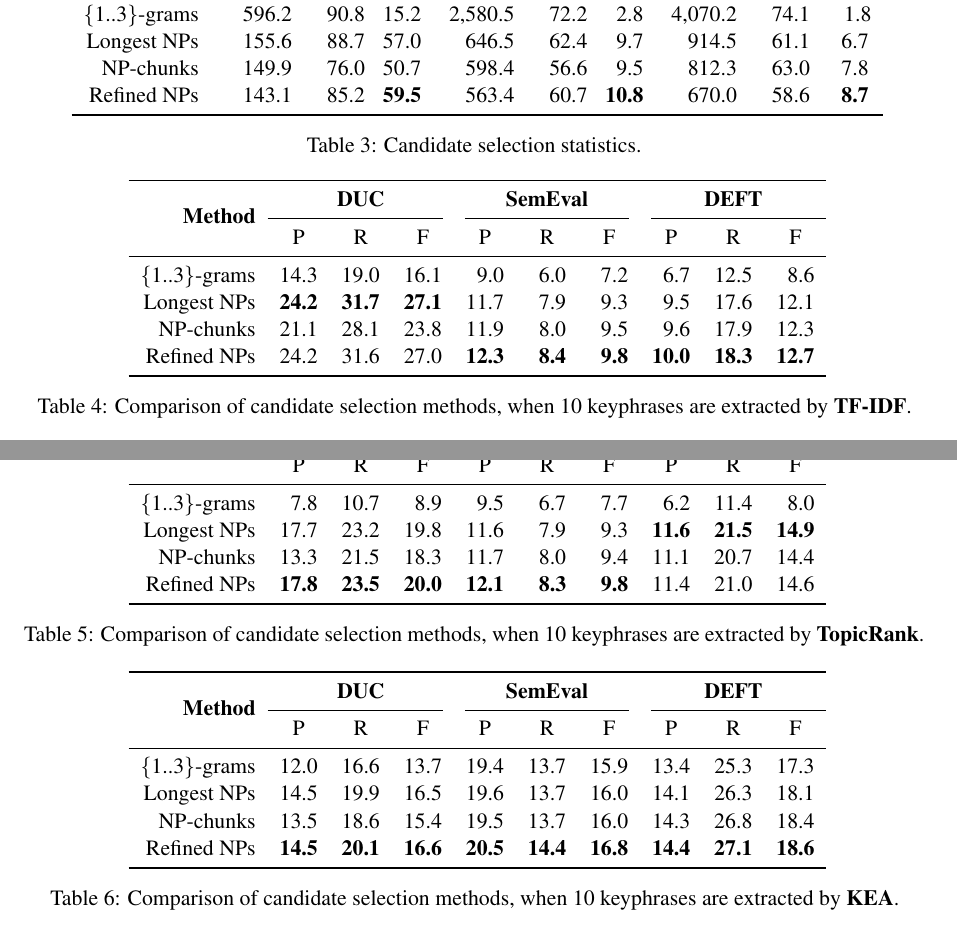
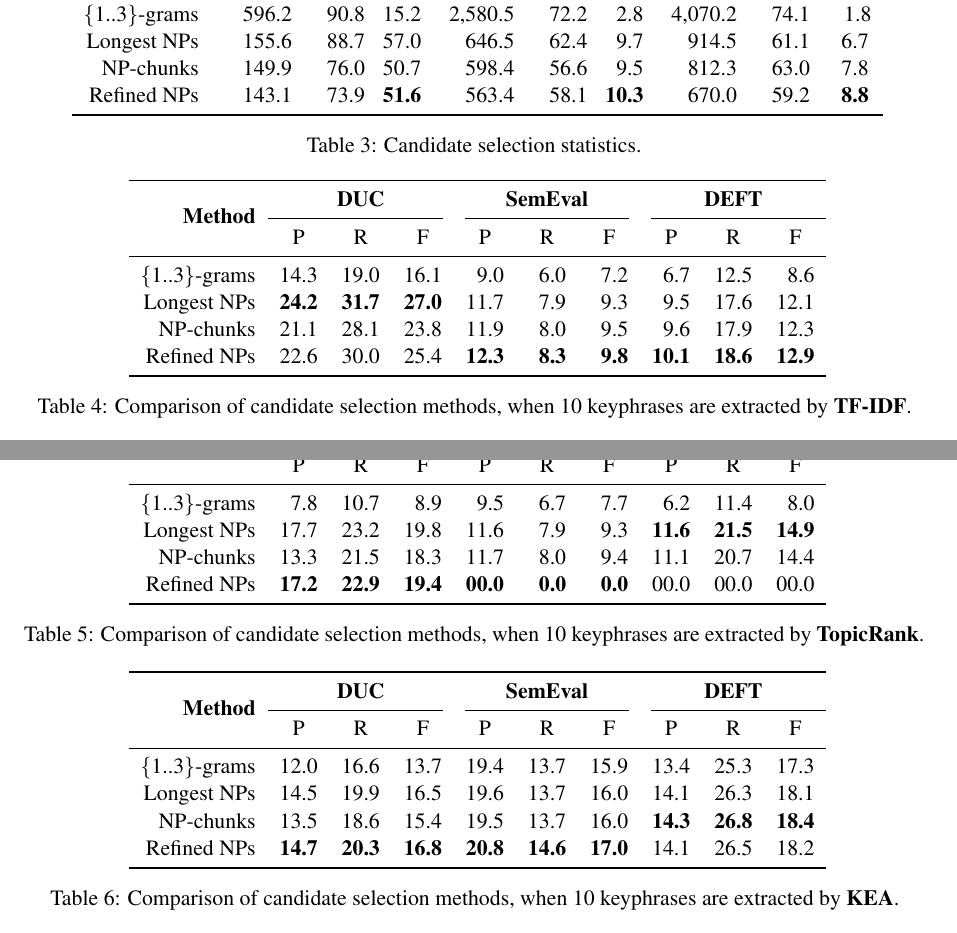
Before and after one commit to adrien-bougouin/nlp-publications, a LaTeX paper (coling_2014/coling2014.tex, which reads coling_2014/input/candidate_extraction.tex): two parts of pages 6 and 7 of 9, joined at a grey line, cut so that both start at the same text. Compiled offline with pdfLaTeX.

Commit message:
debuts de nouveaux resultats

```diff
--- a/coling_2014/input/candidate_extraction.tex
+++ b/coling_2014/input/candidate_extraction.tex
@@ -406,7 +406,8 @@
           Longest NPs & $~~~$155.6 & 88.7 & 57.0 & $~~~$646.5 & 62.4 & $~~$9.7 & $~~~$914.5 & 61.1 & $~~$6.7\\
           NP-chunks & $~~~$149.9 & 76.0 & 50.7 & $~~~$598.4 & 56.6 & $~~$9.5 & $~~~$812.3 & 63.0 & $~~$7.8\\
           %Candidate terms & $~~~$161.8 & 46.1 & 28.5 & $~~~$498.6 & 32.4 & $~~~$6.5 & $~~~$647.0 & 52.8 & \textbf{$~~~$8.2}\\
-          Refined NPs & $~~~$143.1 & 85.2 & \textbf{59.5} & $~~~$563.4 & 60.7 & \textbf{10.8} & $~~~$670.0 & 58.6 & \textbf{$~~$8.7}\\
+          %Refined NPs & $~~~$143.1 & 85.2 & \textbf{59.5} & $~~~$563.4 & 60.7 & \textbf{10.8} & $~~~$670.0 & 58.6 & \textbf{$~~$8.7}\\
+          Refined NPs & $~~~$143.1 & 73.9 & \textbf{51.6} & $~~~$563.4 & 58.1 & \textbf{10.3} & $~~~$670.0 & 59.2 & \textbf{$~~$8.8}\\
           \bottomrule
         \end{tabular}
         \caption{Candidate selection statistics.
@@ -451,14 +452,15 @@
           \{1..3\}-grams & 14.3 & 19.0 & 16.1 & $~~$9.0 & $~~$6.0 & $~~$7.2 & $~~$6.7 & 12.5 & $~~$8.6\\
           %\{1..4\}-grams & 13.7 & 18.2 & 15.4 & $~~$8.4 & $~~$5.6 & $~~$6.7 & $~~$6.7 & 12.5 & $~~$8.6\\
           %Learned patterns & 19.1 & 25.4 & 21.5 & 10.7 & $~~$7.3 & $~~$8.6 & $~~$7.0 & 13.1 & $~~$9.0\\
-          Longest NPs & \textbf{24.2} & \textbf{31.7} & \textbf{27.1} & 11.7 & $~~$7.9 & $~~$9.3 & $~~$9.5 & 17.6 & 12.1\\
+          Longest NPs & \textbf{24.2} & \textbf{31.7} & \textbf{27.0} & 11.7 & $~~$7.9 & $~~$9.3 & $~~$9.5 & 17.6 & 12.1\\
           NP-chunks & 21.1 & 28.1 & 23.8 & 11.9 & $~~$8.0 & $~~$9.5 & $~~$9.6 & 17.9 & 12.3\\
           %Sub-compounds & 22.8 & 29.9 & 25.5 & 10.8 & $~~$7.2 & $~~$8.6 & $~~$9.2 & 17.2 & 11.9\\
           %Acabit & 15.3 & 19.6 & 17.0 & $~~$8.6 & $~~$6.1 & $~~$7.1 & $~~$2.4 & $~~$5.6 & $~~$3.3\\
           %Terms & 17.4 & 23.2 & 19.6 & 11.5 & $~~$8.3 & \textbf{$~~$9.5} & 11.3 & 21.1 & \textbf{14.5}\\
           %Candidate terms & 17.4 & 23.2 & 19.6 & 11.2 & $~~$8.1 & $~~$9.3 & 11.3 & 21.1 & \textbf{14.5}\\
-          Refined NPs & 24.2 & 31.6 & 27.0 & \textbf{12.3} & \textbf{$~~$8.4} &
-     \textbf{$~~$9.8} & \textbf{10.0} & \textbf{18.3} & \textbf{12.7}\\
+          %Refined NPs & 24.2 & 31.6 & 27.0 & \textbf{12.3} & \textbf{$~~$8.4} &
+          Refined NPs & 22.6 & 30.0 & 25.4 & \textbf{12.3} & \textbf{$~~$8.3} &
+     \textbf{$~~$9.8} & \textbf{10.1} & \textbf{18.6} & \textbf{12.9}\\
           \bottomrule
         \end{tabular}
         \caption{Comparison of candidate selection methods, when 10 keyphrases
@@ -484,8 +486,9 @@
           %TermSuite & 10.4 & 13.9 & 11.7 & $~~$8.8 & $~~$6.4 & $~~$7.4 & $~~$9.6 & 18.5 & 12.4\\
           %Candidate terms & 10.4 & 13.9 & 11.7 & $~~$8.9 & $~~$6.5 & $~~$7.5 & $~~$9.6 & 18.5 & 12.4\\
           %Terms clusters & $~~$5.7 & $~~$7.9 & $~~$6.5 & $~~$6.4 & $~~$4.7 & $~~$5.4 & $~~$8.7 & 16.0 & 11.2\\
-          % ATTENTION : le 19.9 est en fait un 19.8
-          Refined NPs & \textbf{17.8} & \textbf{23.5} & \textbf{20.0} & \textbf{12.1} & \textbf{$~~$8.3} & \textbf{$~~$9.8} & 11.4 & 21.0 & 14.6\\
+          %Refined NPs & \textbf{17.8} & \textbf{23.5} & \textbf{20.0} & \textbf{12.1} & \textbf{$~~$8.3} & \textbf{$~~$9.8} & 11.4 & 21.0 & 14.6\\
+          Refined NPs & \textbf{17.2} & \textbf{22.9} & \textbf{19.4} &
+         \textbf{00.0} & \textbf{$~~$0.0} & \textbf{$~~$0.0} & 00.0 & 00.0 & 00.0\\
           \bottomrule
         \end{tabular}
         \caption{Comparison of candidate selection methods, when 10 keyphrases
@@ -504,9 +507,10 @@
           \{1..3\}-grams & 12.0 & 16.6 & 13.7 & 19.4 & 13.7 & 15.9 & 13.4 & 25.3 & 17.3\\
           %Learned patterns & 12.9 & 17.8 & 14.8 & 19.6 & 13.8 & \textbf{16.1} & 14.7 & 27.6 & 19.0\\
           Longest NPs & 14.5 & 19.9 & 16.5 & 19.6 & 13.7 & 16.0 & 14.1 & 26.3 & 18.1\\
-          NP-chunks & 13.5 & 18.6 & 15.4 & 19.5 & 13.7 & 16.0 & 14.3 & 26.8 & 18.4\\
+          NP-chunks & 13.5 & 18.6 & 15.4 & 19.5 & 13.7 & 16.0 & \textbf{14.3} & \textbf{26.8} & \textbf{18.4}\\
           %Candidate terms & 12.5 & 17.2 & 14.3 & 13.9 & 10.1 & 11.6 & 14.7 & 28.0 & \textbf{19.1}\\
-          Refined NPs & \textbf{14.5} & \textbf{20.1} & \textbf{16.6} & \textbf{20.5} & \textbf{14.4} & \textbf{16.8} & \textbf{14.4} & \textbf{27.1} & \textbf{18.6}\\
+          Refined NPs & \textbf{14.7} & \textbf{20.3} & \textbf{16.8} &
+         \textbf{20.8} & \textbf{14.6} & \textbf{17.0} & 14.1 & 26.5 & 18.2\\
           \bottomrule
         \end{tabular}
         \caption{Comparison of candidate selection methods, when 10 keyphrases
```
